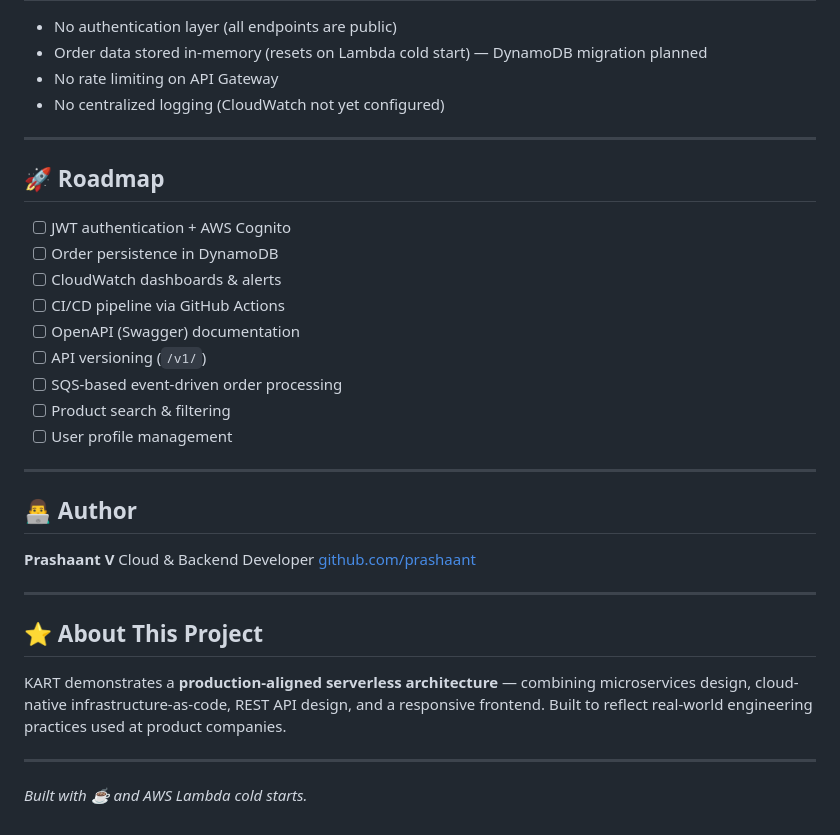
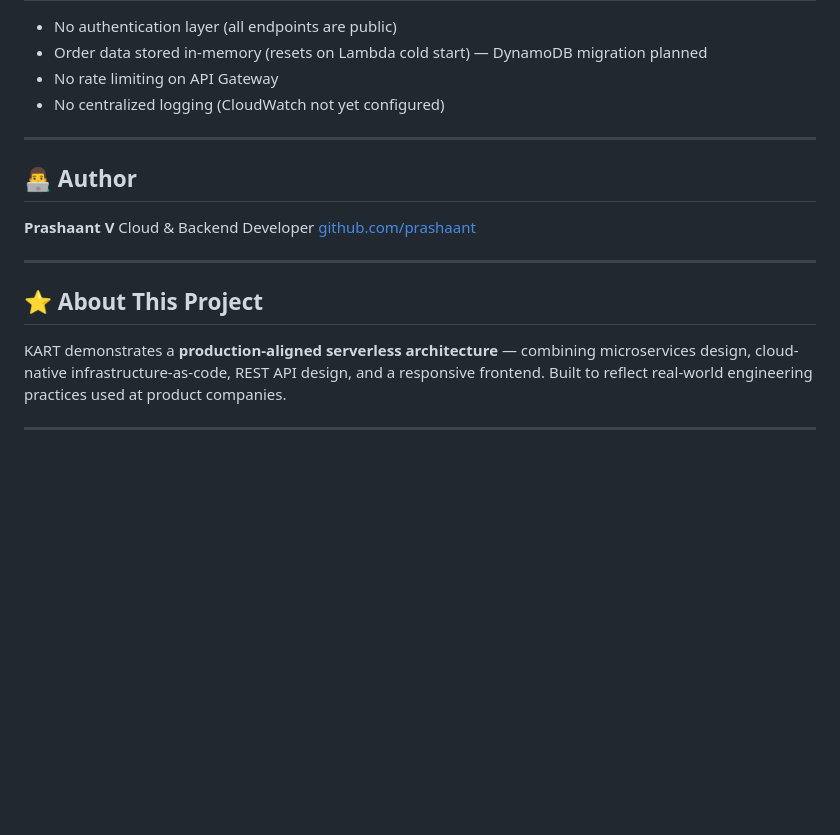
Before and after one commit to prashaantv05/serverless-ecommerce-aws, a Markdown page: README.md, the part around the change. Rendered like a GitHub page; blank space fills up the shorter version.

```diff
--- a/README.md
+++ b/README.md
@@ -338,20 +338,6 @@ Frontend communicates exclusively via REST API. UI is completely decoupled from
 
 ---
 
-## 🚀 Roadmap
-
-- [ ] JWT authentication + AWS Cognito
-- [ ] Order persistence in DynamoDB
-- [ ] CloudWatch dashboards & alerts
-- [ ] CI/CD pipeline via GitHub Actions
-- [ ] OpenAPI (Swagger) documentation
-- [ ] API versioning (`/v1/`)
-- [ ] SQS-based event-driven order processing
-- [ ] Product search & filtering
-- [ ] User profile management
-
----
-
 ## 👨‍💻 Author
 
 **Prashaant V**
@@ -365,5 +351,3 @@ Cloud & Backend Developer
 KART demonstrates a **production-aligned serverless architecture** — combining microservices design, cloud-native infrastructure-as-code, REST API design, and a responsive frontend. Built to reflect real-world engineering practices used at product companies.
 
 ---
-
-*Built with ☕ and AWS Lambda cold starts.*
```
